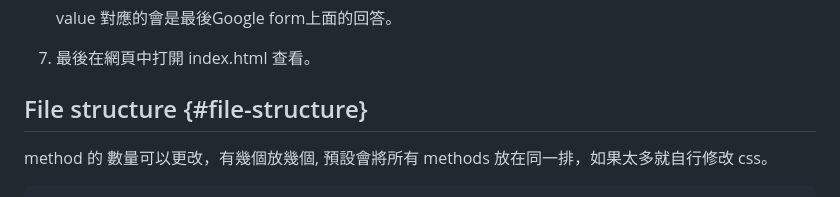
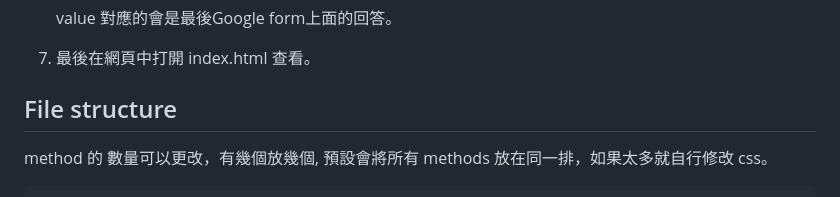
Before and after one commit to JiewenChan/User_Study_template, a Markdown page: Readme.md, the part around the change. Rendered like a GitHub page.

````diff
--- a/Readme.md
+++ b/Readme.md
@@ -92,7 +92,7 @@
 
 7. 最後在網頁中打開 index.html 查看。
 
-## File structure {#file-structure}
+## File structure
 
 method 的 數量可以更改，有幾個放幾個, 預設會將所有 methods 放在同一排，如果太多就自行修改 css。
 ```
````
